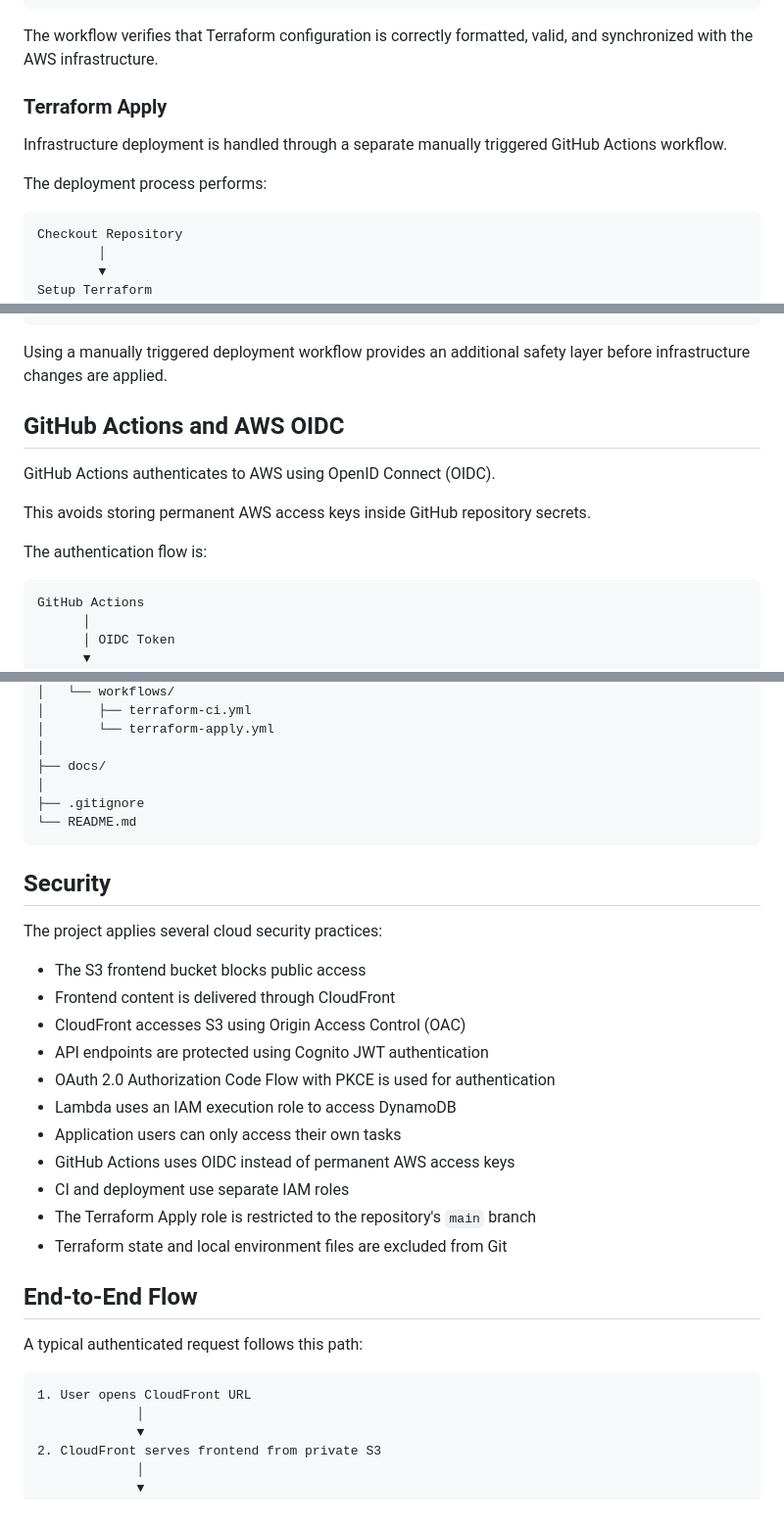
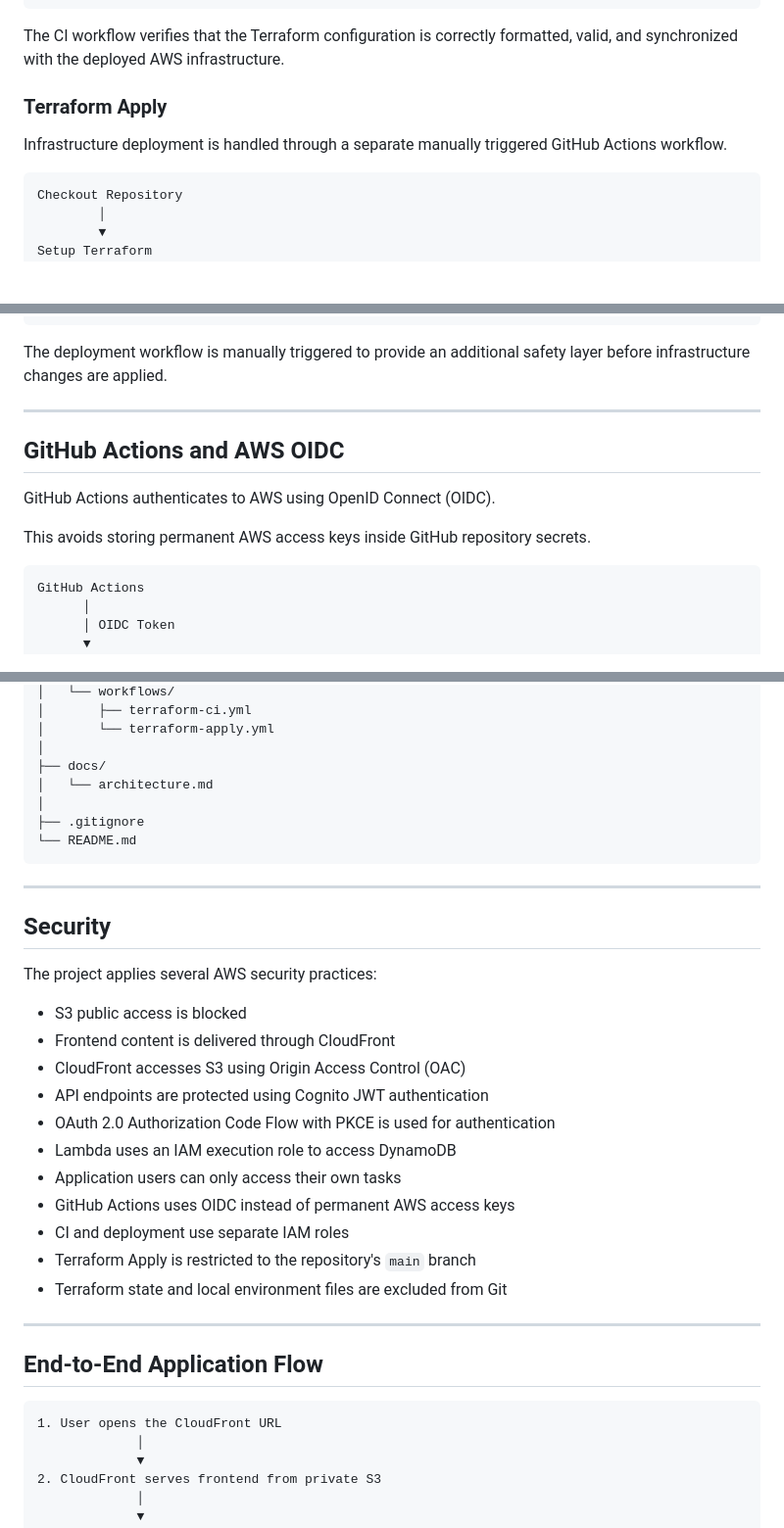
Before and after one commit to EthemKesim/cloudtask-aws, a Markdown page: README.md, 3 parts joined by grey strips. Shown at 98% size. GitHub-like rendering; blank space fills up the shorter version.

Commit message:
docs: improve README and add architecture documentation

````diff
--- a/README.md
+++ b/README.md
@@ -170,13 +183,11 @@ terraform validate
 terraform plan
 ```
 
-The workflow verifies that Terraform configuration is correctly formatted, valid, and synchronized with the AWS infrastructure.
+The CI workflow verifies that the Terraform configuration is correctly formatted, valid, and synchronized with the deployed AWS infrastructure.
 
 ### Terraform Apply
 
 Infrastructure deployment is handled through a separate manually triggered GitHub Actions workflow.
-
-The deployment process performs:
 
 ```text
 Checkout Repository
@@ -203,15 +214,15 @@ Terraform Apply
 AWS Infrastructure
 ```
 
-Using a manually triggered deployment workflow provides an additional safety layer before infrastructure changes are applied.
+The deployment workflow is manually triggered to provide an additional safety layer before infrastructure changes are applied.
+
+---
 
 ## GitHub Actions and AWS OIDC
 
 GitHub Actions authenticates to AWS using OpenID Connect (OIDC).
 
 This avoids storing permanent AWS access keys inside GitHub repository secrets.
-
-The authentication flow is:
 
 ```text
 GitHub Actions
@@ -323,16 +338,19 @@ cloudtask-aws/
 │       └── terraform-apply.yml
 │
 ├── docs/
+│   └── architecture.md
 │
 ├── .gitignore
 └── README.md
 ```
 
+---
+
 ## Security
 
-The project applies several cloud security practices:
+The project applies several AWS security practices:
 
-- The S3 frontend bucket blocks public access
+- S3 public access is blocked
 - Frontend content is delivered through CloudFront
 - CloudFront accesses S3 using Origin Access Control (OAC)
 - API endpoints are protected using Cognito JWT authentication
@@ -341,15 +359,15 @@ The project applies several cloud security practices:
 - Application users can only access their own tasks
 - GitHub Actions uses OIDC instead of permanent AWS access keys
 - CI and deployment use separate IAM roles
-- The Terraform Apply role is restricted to the repository's `main` branch
+- Terraform Apply is restricted to the repository's `main` branch
 - Terraform state and local environment files are excluded from Git
 
-## End-to-End Flow
+---
 
-A typical authenticated request follows this path:
+## End-to-End Application Flow
 
 ```text
-1. User opens CloudFront URL
+1. User opens the CloudFront URL
              │
              ▼
 2. CloudFront serves frontend from private S3
````
Also changed, not shown: other parts of README.md (+36 -11 lines).
